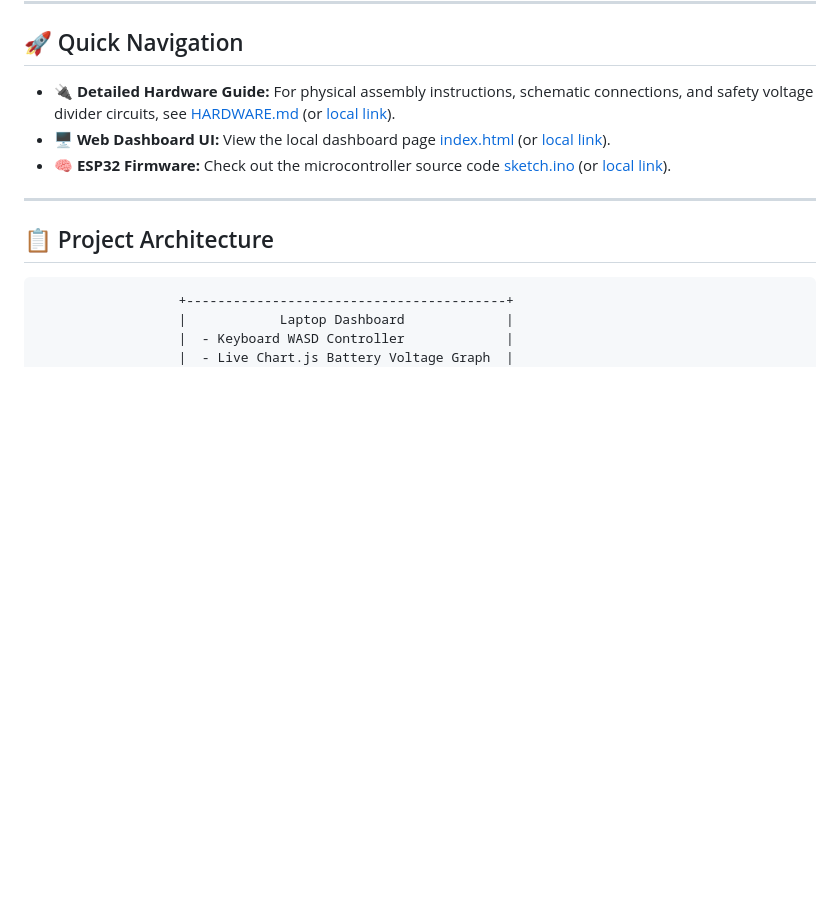
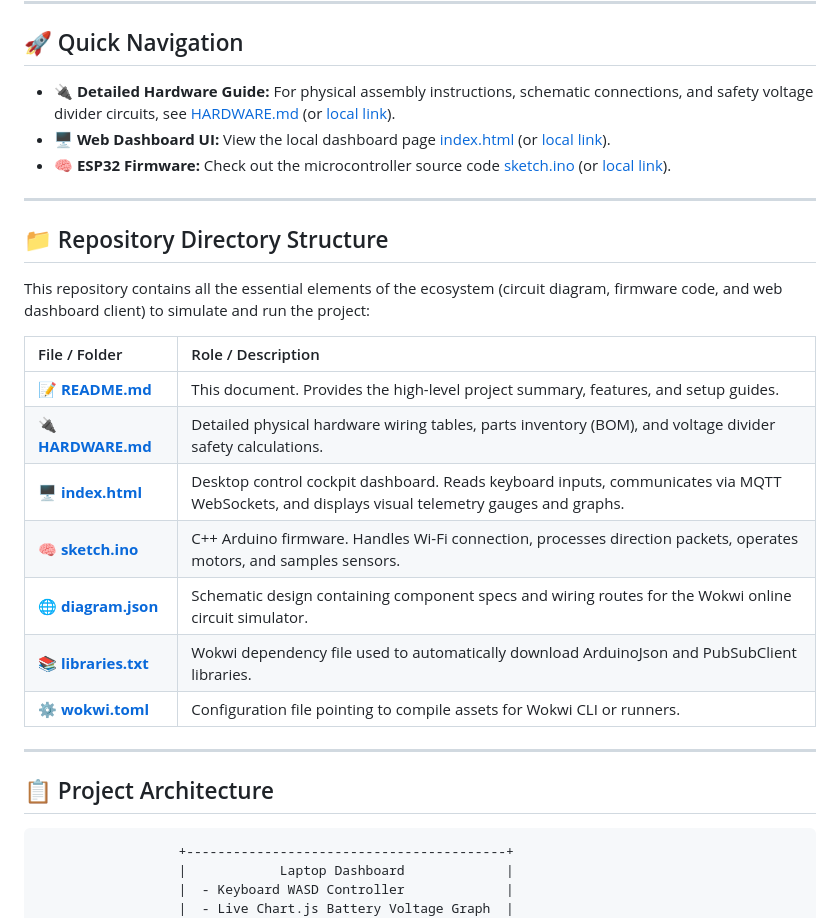
Before and after one commit to dsjangid/RCC-CAR-ESP32-, a Markdown page: README.md, the part around the change. Rendered like a GitHub page; blank space fills up the shorter version.

Commit message:
Add Repository Directory Structure table to README.md

```diff
--- a/README.md
+++ b/README.md
@@ -13,6 +13,23 @@ The vehicle can be fully simulated in **Wokwi** or built with real hardware, and
 - 🧠 **ESP32 Firmware:** Check out the microcontroller source code [sketch.ino](sketch.ino) (or [local link](file:///Users/meydivyansh/Projects/esp32-rc-car/sketch.ino)).
 
 ---
+
+## 📁 Repository Directory Structure
+
+This repository contains all the essential elements of the ecosystem (circuit diagram, firmware code, and web dashboard client) to simulate and run the project:
+
+| File / Folder | Role / Description |
+| :--- | :--- |
+| 📝 **[README.md](README.md)** | This document. Provides the high-level project summary, features, and setup guides. |
+| 🔌 **[HARDWARE.md](HARDWARE.md)** | Detailed physical hardware wiring tables, parts inventory (BOM), and voltage divider safety calculations. |
+| 🖥️ **[index.html](index.html)** | Desktop control cockpit dashboard. Reads keyboard inputs, communicates via MQTT WebSockets, and displays visual telemetry gauges and graphs. |
+| 🧠 **[sketch.ino](sketch.ino)** | C++ Arduino firmware. Handles Wi-Fi connection, processes direction packets, operates motors, and samples sensors. |
+| 🌐 **[diagram.json](diagram.json)** | Schematic design containing component specs and wiring routes for the Wokwi online circuit simulator. |
+| 📚 **[libraries.txt](libraries.txt)** | Wokwi dependency file used to automatically download ArduinoJson and PubSubClient libraries. |
+| ⚙️ **[wokwi.toml](wokwi.toml)** | Configuration file pointing to compile assets for Wokwi CLI or runners. |
+
+---
+
 
 ## 📋 Project Architecture
 
```
